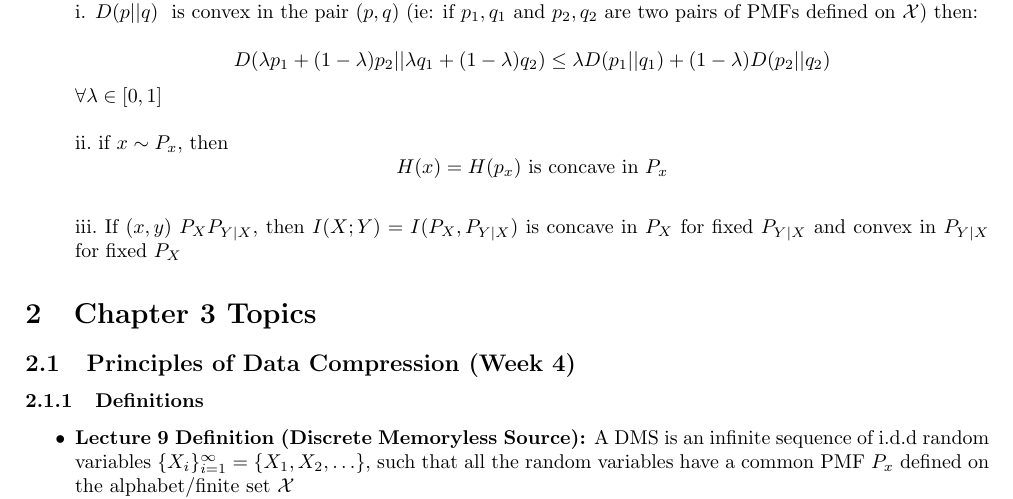
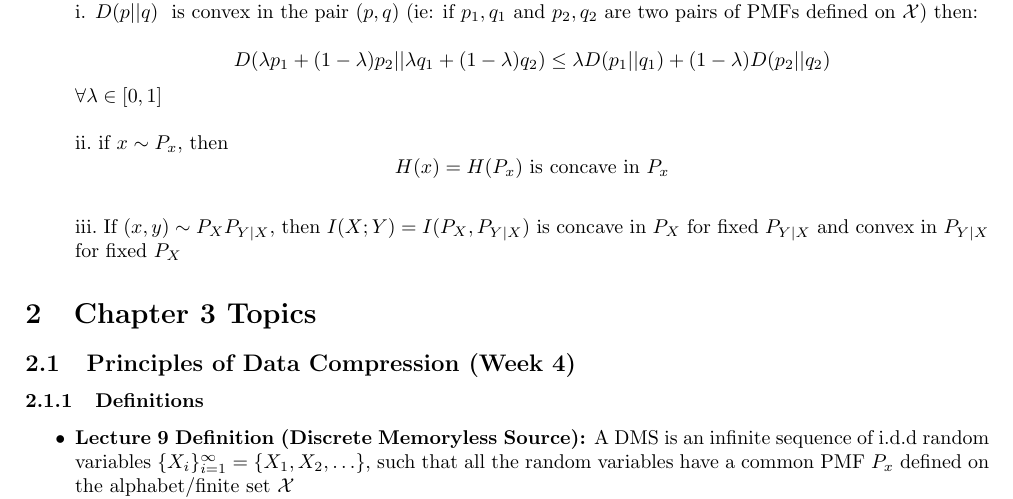
Before and after one commit to timothyliutl/MTHE-474, a LaTeX document (notes.tex): part of page 6 of 14, cut so that both start at the same text. Compiled offline with pdfLaTeX.

Commit message:
fixed mistake on jensen's inequality

```diff
--- a/notes.tex
+++ b/notes.tex
@@ -172,9 +172,9 @@
         \\
         \\
         ii.\ if \(x \sim  P_x\), then
-        \[H(x) = H(p_x) \text{ is concave in } P_x\]
+        \[H(x) = H(P_x) \text{ is concave in } P_x\]
         \\
-        iii.\ If \((x,y)~P_X P_{Y|X}\), then \(I(X;Y) = I(P_X, P_{Y|X})\) is concave in \(P_X\) for fixed \(P_{Y|X}\) and convex in \(P_{Y|X}\) for fixed \(P_X\)
+        iii.\ If \((x,y) \sim P_X P_{Y|X}\), then \(I(X;Y) = I(P_X, P_{Y|X})\) is concave in \(P_X\) for fixed \(P_{Y|X}\) and convex in \(P_{Y|X}\) for fixed \(P_X\)
 
 \end{itemize}
 
```
Also changed, not shown: notes.pdf, notes.tex (2 more changed lines).
